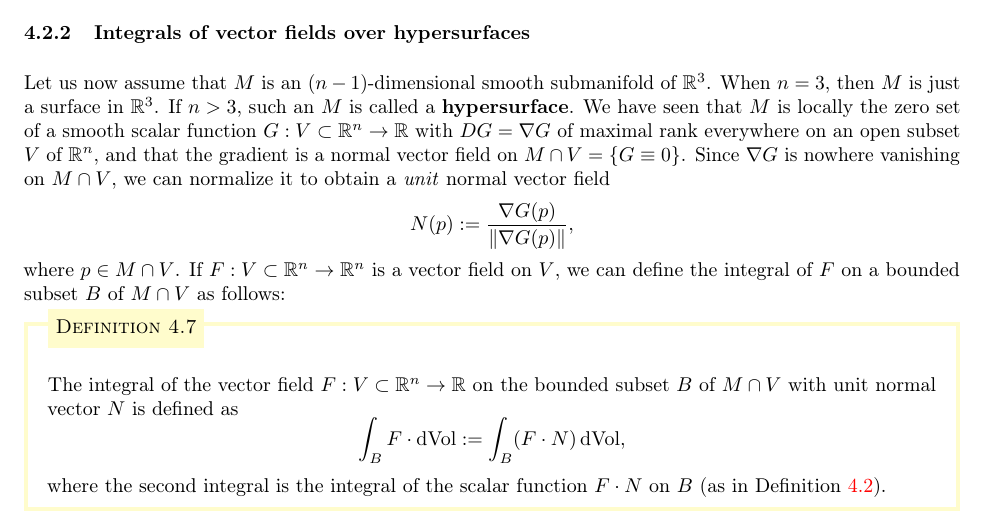
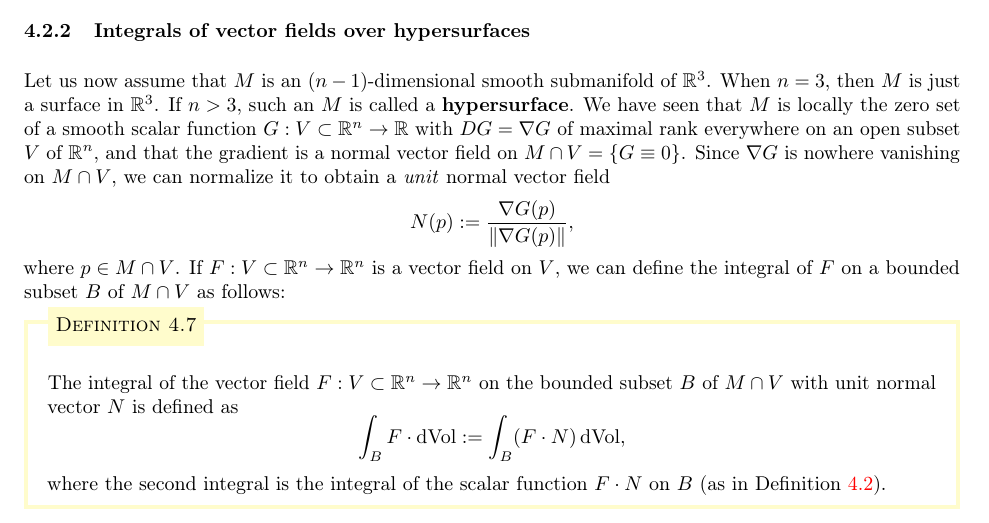
Before and after one commit to mltlee/Course-Notes, a LaTeX document (1231 - Winter 2023/PMATH 365 - Differential Geometry/pmath365.tex, which reads 1231 - Winter 2023/PMATH 365 - Differential Geometry/365chap04.tex): part of page 59 of 64, cut so that both start at the same text. Compiled offline with pdfLaTeX.

Commit message:
Fix definition

```diff
--- a/1231 - Winter 2023/PMATH 365 - Differential Geometry/365chap04.tex
+++ b/1231 - Winter 2023/PMATH 365 - Differential Geometry/365chap04.tex
@@ -495,7 +495,7 @@ where $p \in M \cap V$. If $F : V \subset \R^n \to \R^n$ is a vector field on $V
 we can define the integral of $F$ on a bounded subset $B$ of $M \cap V$ as follows:
 
 \begin{defn}{defn:4.7}
-    The integral of the vector field $F : V \subset \R^n \to \R$ on the
+    The integral of the vector field $F : V \subset \R^n \to \R^n$ on the
     bounded subset $B$ of $M \cap V$ with unit normal vector $N$ is defined as
     \[ \int_B F \cdot \dVol := \int_B (F \cdot N) \dVol, \]
     where the second integral is the integral of the scalar function
```
Also changed, not shown: 1231 - Winter 2023/PMATH 365 - Differential Geometry/pmath365.pdf.
